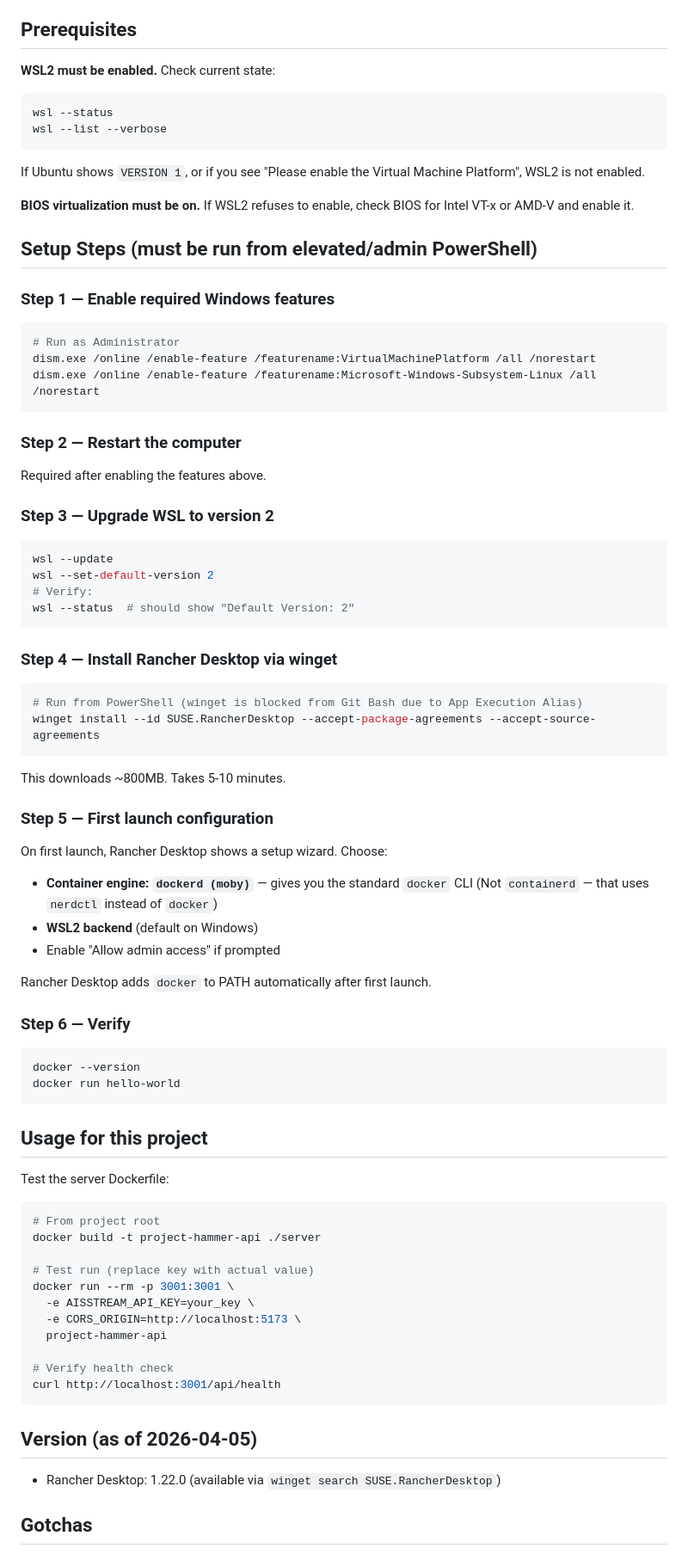
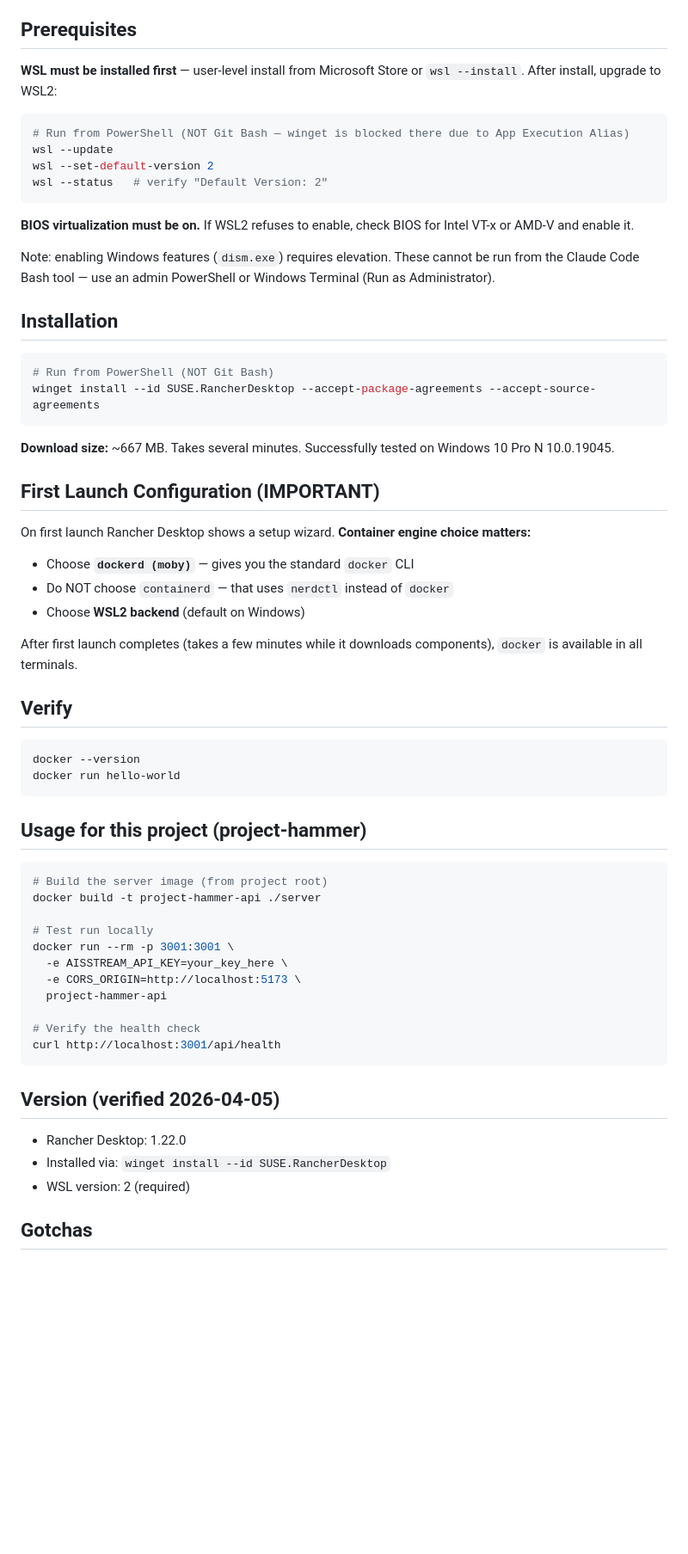
Before and after one commit to 7ports/project-alexandria, a Markdown page: guides/rancher-desktop-windows.md, the part around one of its changes. Shown at 86% size. Rendered like a GitHub page; blank space fills up the shorter version.

Commit message:
docs: update rancher-desktop-windows guide

````diff
--- a/guides/rancher-desktop-windows.md
+++ b/guides/rancher-desktop-windows.md
@@ -8,74 +8,61 @@ Rancher Desktop is the free, open-source alternative to Docker Desktop on Window
 
 ## Prerequisites
 
-**WSL2 must be enabled.** Check current state:
+**WSL must be installed first** — user-level install from Microsoft Store or `wsl --install`. After install, upgrade to WSL2:
+
 ```powershell
-wsl --status
-wsl --list --verbose
+# Run from PowerShell (NOT Git Bash — winget is blocked there due to App Execution Alias)
+wsl --update
+wsl --set-default-version 2
+wsl --status   # verify "Default Version: 2"
 ```
-If Ubuntu shows `VERSION 1`, or if you see "Please enable the Virtual Machine Platform", WSL2 is not enabled.
 
 **BIOS virtualization must be on.** If WSL2 refuses to enable, check BIOS for Intel VT-x or AMD-V and enable it.
 
-## Setup Steps (must be run from elevated/admin PowerShell)
+Note: enabling Windows features (`dism.exe`) requires elevation. These cannot be run from the Claude Code Bash tool — use an admin PowerShell or Windows Terminal (Run as Administrator).
 
-### Step 1 — Enable required Windows features
+## Installation
+
 ```powershell
-# Run as Administrator
-dism.exe /online /enable-feature /featurename:VirtualMachinePlatform /all /norestart
-dism.exe /online /enable-feature /featurename:Microsoft-Windows-Subsystem-Linux /all /norestart
+# Run from PowerShell (NOT Git Bash)
+winget install --id SUSE.RancherDesktop --accept-package-agreements --accept-source-agreements
 ```
 
-### Step 2 — Restart the computer
-Required after enabling the features above.
+**Download size:** ~667 MB. Takes several minutes. Successfully tested on Windows 10 Pro N 10.0.19045.
 
-### Step 3 — Upgrade WSL to version 2
-```powershell
-wsl --update
-wsl --set-default-version 2
-# Verify:
-wsl --status  # should show "Default Version: 2"
-```
+## First Launch Configuration (IMPORTANT)
 
-### Step 4 — Install Rancher Desktop via winget
-```powershell
-# Run from PowerShell (winget is blocked from Git Bash due to App Execution Alias)
-winget install --id SUSE.RancherDesktop --accept-package-agreements --accept-source-agreements
-```
-This downloads ~800MB. Takes 5-10 minutes.
+On first launch Rancher Desktop shows a setup wizard. **Container engine choice matters:**
+- Choose **`dockerd (moby)`** — gives you the standard `docker` CLI
+- Do NOT choose `containerd` — that uses `nerdctl` instead of `docker`
+- Choose **WSL2 backend** (default on Windows)
 
-### Step 5 — First launch configuration
-On first launch, Rancher Desktop shows a setup wizard. Choose:
-- **Container engine: `dockerd (moby)`** — gives you the standard `docker` CLI
-  (Not `containerd` — that uses `nerdctl` instead of `docker`)
-- **WSL2 backend** (default on Windows)
-- Enable "Allow admin access" if prompted
+After first launch completes (takes a few minutes while it downloads components), `docker` is available in all terminals.
 
-Rancher Desktop adds `docker` to PATH automatically after first launch.
-
-### Step 6 — Verify
+## Verify
 ```bash
 docker --version
 docker run hello-world
 ```
 
-## Usage for this project
-Test the server Dockerfile:
+## Usage for this project (project-hammer)
 ```bash
-# From project root
+# Build the server image (from project root)
 docker build -t project-hammer-api ./server
 
-# Test run (replace key with actual value)
+# Test run locally
 docker run --rm -p 3001:3001 \
-  -e AISSTREAM_API_KEY=your_key \
+  -e AISSTREAM_API_KEY=your_key_here \
   -e CORS_ORIGIN=http://localhost:5173 \
   project-hammer-api
 
-# Verify health check
+# Verify the health check
 curl http://localhost:3001/api/health
 ```
 
-## Version (as of 2026-04-05)
-- Rancher Desktop: 1.22.0 (available via `winget search SUSE.RancherDesktop`)
+## Version (verified 2026-04-05)
+- Rancher Desktop: 1.22.0
+- Installed via: `winget install --id SUSE.RancherDesktop`
+- WSL version: 2 (required)
 
 ## Gotchas
````
Also changed, not shown: other parts of guides/rancher-desktop-windows.md (+5 -5 lines).
